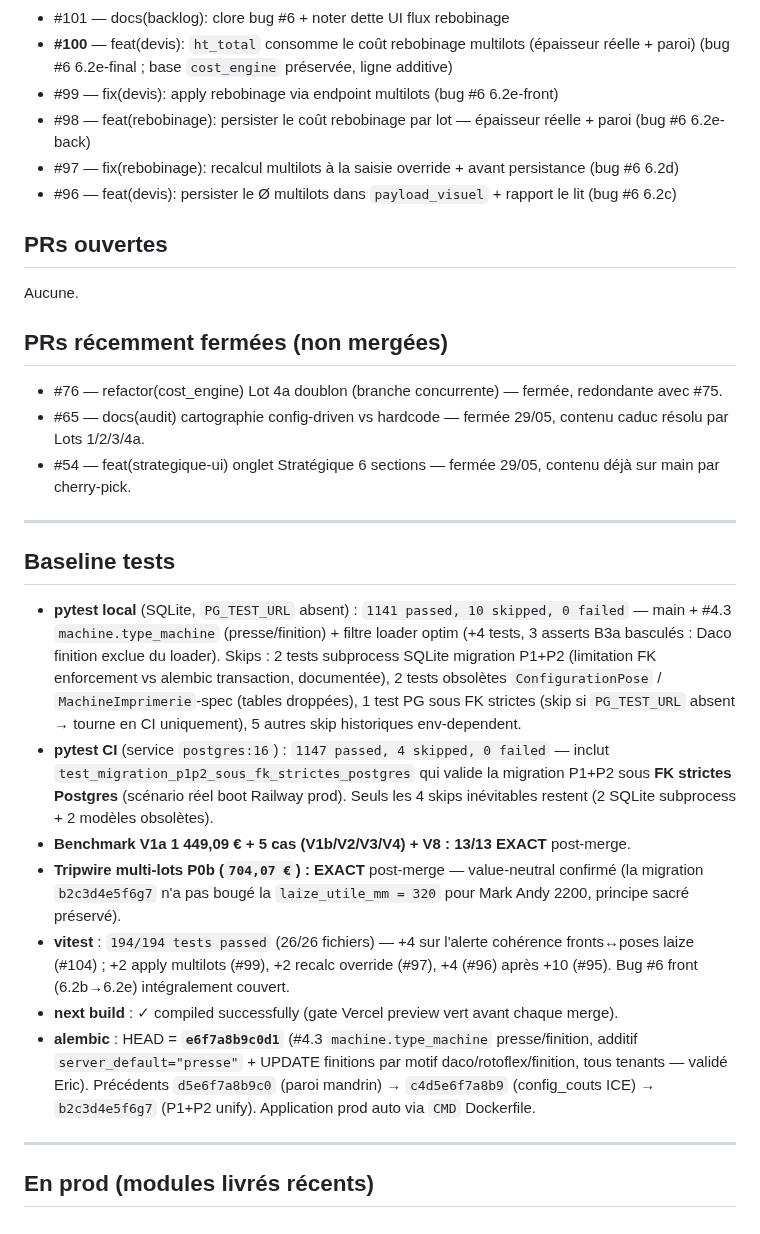
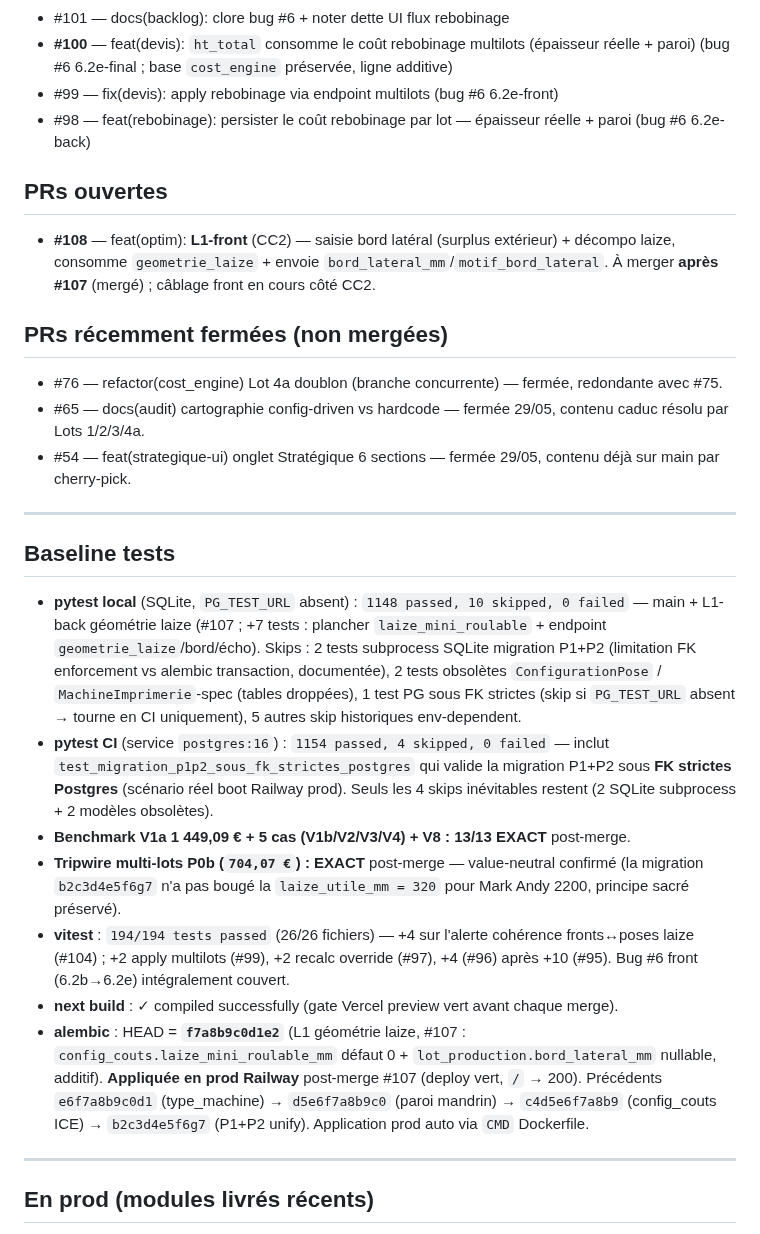
Before and after one commit to eric8740-stack/devis-flexo, a Markdown page: docs/ETAT_PROJET.md, the part around one of its changes. GitHub-like rendering.

```diff
--- a/docs/ETAT_PROJET.md
+++ b/docs/ETAT_PROJET.md
@@ -25,12 +27,10 @@
 - **#100** — feat(devis): `ht_total` consomme le coût rebobinage multilots (épaisseur réelle + paroi) (bug #6 6.2e-final ; base `cost_engine` préservée, ligne additive)
 - #99 — fix(devis): apply rebobinage via endpoint multilots (bug #6 6.2e-front)
 - #98 — feat(rebobinage): persister le coût rebobinage par lot — épaisseur réelle + paroi (bug #6 6.2e-back)
-- #97 — fix(rebobinage): recalcul multilots à la saisie override + avant persistance (bug #6 6.2d)
-- #96 — feat(devis): persister le Ø multilots dans `payload_visuel` + rapport le lit (bug #6 6.2c)
 
 ## PRs ouvertes
 
-Aucune.
+- **#108** — feat(optim): **L1-front** (CC2) — saisie bord latéral (surplus extérieur) + décompo laize, consomme `geometrie_laize` + envoie `bord_lateral_mm`/`motif_bord_lateral`. À merger **après #107** (mergé) ; câblage front en cours côté CC2.
 
 ## PRs récemment fermées (non mergées)
 
@@ -42,13 +42,13 @@ Aucune.
 
 ## Baseline tests
 
-- **pytest local** (SQLite, `PG_TEST_URL` absent) : `1141 passed, 10 skipped, 0 failed` — main + #4.3 `machine.type_machine` (presse/finition) + filtre loader optim (+4 tests, 3 asserts B3a basculés : Daco finition exclue du loader). Skips : 2 tests subprocess SQLite migration P1+P2 (limitation FK enforcement vs alembic transaction, documentée), 2 tests obsolètes `ConfigurationPose` / `MachineImprimerie`-spec (tables droppées), 1 test PG sous FK strictes (skip si `PG_TEST_URL` absent → tourne en CI uniquement), 5 autres skip historiques env-dependent.
-- **pytest CI** (service `postgres:16`) : `1147 passed, 4 skipped, 0 failed` — inclut `test_migration_p1p2_sous_fk_strictes_postgres` qui valide la migration P1+P2 sous **FK strictes Postgres** (scénario réel boot Railway prod). Seuls les 4 skips inévitables restent (2 SQLite subprocess + 2 modèles obsolètes).
+- **pytest local** (SQLite, `PG_TEST_URL` absent) : `1148 passed, 10 skipped, 0 failed` — main + L1-back géométrie laize (#107 ; +7 tests : plancher `laize_mini_roulable` + endpoint `geometrie_laize`/bord/écho). Skips : 2 tests subprocess SQLite migration P1+P2 (limitation FK enforcement vs alembic transaction, documentée), 2 tests obsolètes `ConfigurationPose` / `MachineImprimerie`-spec (tables droppées), 1 test PG sous FK strictes (skip si `PG_TEST_URL` absent → tourne en CI uniquement), 5 autres skip historiques env-dependent.
+- **pytest CI** (service `postgres:16`) : `1154 passed, 4 skipped, 0 failed` — inclut `test_migration_p1p2_sous_fk_strictes_postgres` qui valide la migration P1+P2 sous **FK strictes Postgres** (scénario réel boot Railway prod). Seuls les 4 skips inévitables restent (2 SQLite subprocess + 2 modèles obsolètes).
 - **Benchmark V1a 1 449,09 € + 5 cas (V1b/V2/V3/V4) + V8 : 13/13 EXACT** post-merge.
 - **Tripwire multi-lots P0b (`704,07 €`) : EXACT** post-merge — value-neutral confirmé (la migration `b2c3d4e5f6g7` n'a pas bougé la `laize_utile_mm = 320` pour Mark Andy 2200, principe sacré préservé).
 - **vitest** : `194/194 tests passed` (26/26 fichiers) — +4 sur l'alerte cohérence fronts↔poses laize (#104) ; +2 apply multilots (#99), +2 recalc override (#97), +4 (#96) après +10 (#95). Bug #6 front (6.2b→6.2e) intégralement couvert.
 - **next build** : ✓ compiled successfully (gate Vercel preview vert avant chaque merge).
-- **alembic** : HEAD = **`e6f7a8b9c0d1`** (#4.3 `machine.type_machine` presse/finition, additif `server_default="presse"` + UPDATE finitions par motif daco/rotoflex/finition, tous tenants — validé Eric). Précédents `d5e6f7a8b9c0` (paroi mandrin) → `c4d5e6f7a8b9` (config_couts ICE) → `b2c3d4e5f6g7` (P1+P2 unify). Application prod auto via `CMD` Dockerfile.
+- **alembic** : HEAD = **`f7a8b9c0d1e2`** (L1 géométrie laize, #107 : `config_couts.laize_mini_roulable_mm` défaut 0 + `lot_production.bord_lateral_mm` nullable, additif). **Appliquée en prod Railway** post-merge #107 (deploy vert, `/` → 200). Précédents `e6f7a8b9c0d1` (type_machine) → `d5e6f7a8b9c0` (paroi mandrin) → `c4d5e6f7a8b9` (config_couts ICE) → `b2c3d4e5f6g7` (P1+P2 unify). Application prod auto via `CMD` Dockerfile.
 
 ---
 
```
Also changed, not shown: other parts of docs/ETAT_PROJET.md (+13 -13 lines).
